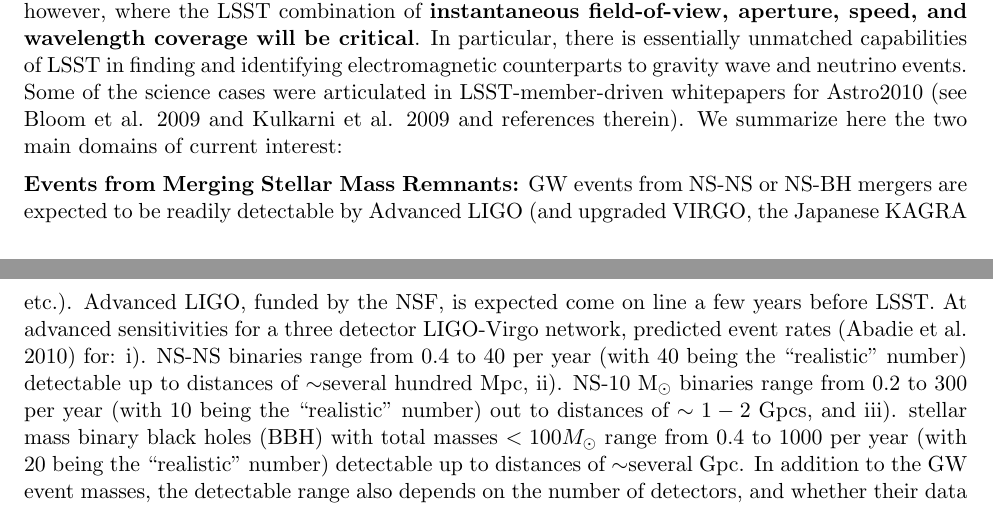
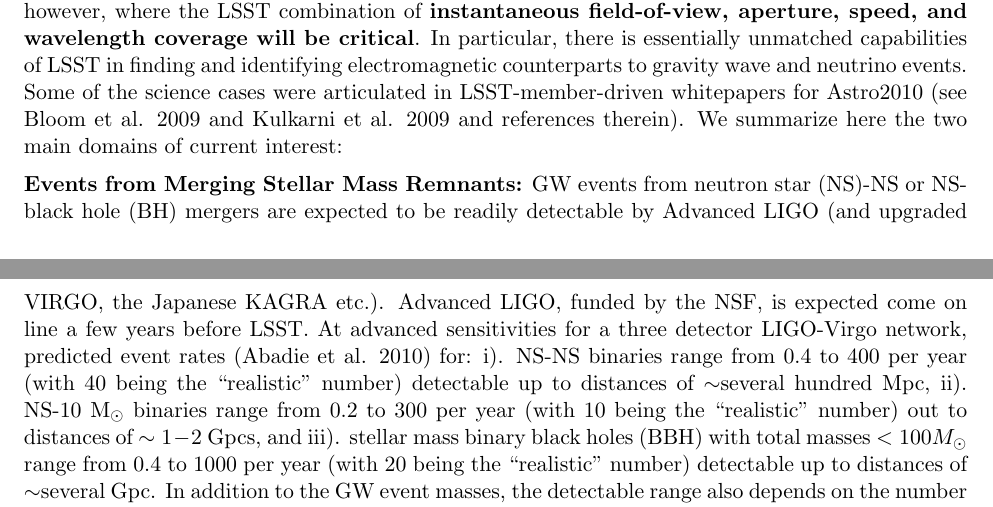
Before and after one commit to SamayaN/LSST_TOO, a LaTeX document (whitepaper-template-0812.tex): two parts of pages 1 and 2 of 5, joined at a grey line, cut so that both start at the same text. Compiled offline with pdfLaTeX.

Commit message:
Samaya: add tex

```diff
--- a/whitepaper-template-0812.tex
+++ b/whitepaper-template-0812.tex
@@ -103,8 +103,8 @@ For the vast majority of correlated time-domain science goals, either the nomina
 
 \medskip
 
-\noindent {\bf Events from Merging Stellar Mass Remnants:} GW events from NS-NS or NS-BH mergers are expected to be readily detectable by Advanced LIGO (and upgraded VIRGO, the Japanese KAGRA etc.). Advanced LIGO, funded by the NSF, is expected come on line a few years before LSST. At advanced sensitivities for a three detector LIGO-Virgo network, predicted event rates (Abadie et al. 2010)
-for: i). NS-NS binaries range from $0.4$ to $40$ per year (with 40 being the ``realistic'' number) detectable up to distances of
+\noindent {\bf Events from Merging Stellar Mass Remnants:} GW events from neutron star (NS)-NS or NS-black hole (BH) mergers are expected to be readily detectable by Advanced LIGO (and upgraded VIRGO, the Japanese KAGRA etc.). Advanced LIGO, funded by the NSF, is expected come on line a few years before LSST. At advanced sensitivities for a three detector LIGO-Virgo network, predicted event rates (Abadie et al. 2010)
+for: i). NS-NS binaries range from $0.4$ to $400$ per year (with 40 being the ``realistic'' number) detectable up to distances of
 $\sim$several hundred Mpc, ii). NS-10 M$_{\odot}$ binaries range from $0.2$ to $300$ per year (with 10 being the ``realistic'' number) out to distances of $\sim 1-2$ Gpcs, and iii). stellar mass binary black holes (BBH) with total masses $<100 M_{\odot}$ range from $0.4$ to $1000$ per year (with 20 being the ``realistic'' number) detectable up to distances of $\sim$several Gpc. In addition to the GW event masses, the detectable range also depends on the number of detectors, and whether their data streams are analysed coherently. However, the localizations of such events will be poor, where the majority of sources will be detected at threshold. Current estimates are that localizations of 20 - 100 sq. deg (90\% confidence) are achievable (Fairhurst 2010) using a LIGO-Virgo network, and the error regions may be disjoint on the sky (Nissanke et al. 2011). With the addition a fourth or fifth detector in Japan or India to the worldwide network, the localizations decrease in size to 5-10 sq. deg (Schutz 2011, Nissanke et al. 2011, Fairhurst 2012). Finding a precise localization via an EM counterpart is critical for breaking degeneracies inherent in the chirp signal (Nissanke et al. 2009) and understanding the nature of the progenitors/surroundings of the event. Importantly, since GW signatures encode luminosity distance but not redshift, an EM counterpart enables the use of such events as precision standard sirens (Schutz 1986, Holz et al. 2005, Dalal et al. 2006).
 
 %Independent of the cosmological distance ladder and other systematics that plague traditional standard candles, the possibility of measuring $H_0$ to a few percent accuracy, with only an appeal that General Relativity correctly describes the GW emission and evolution, is a compelling impetus.
```
